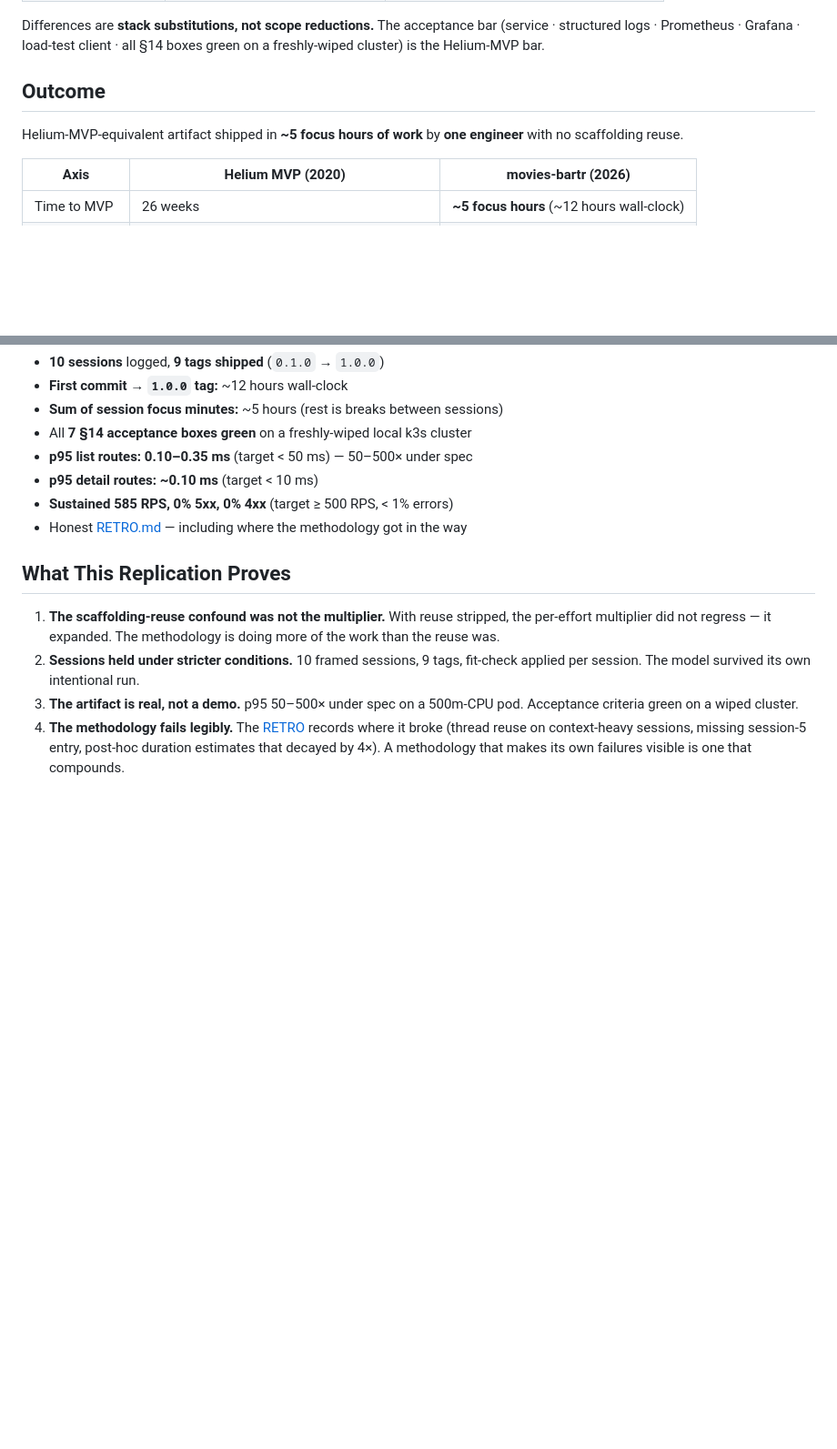
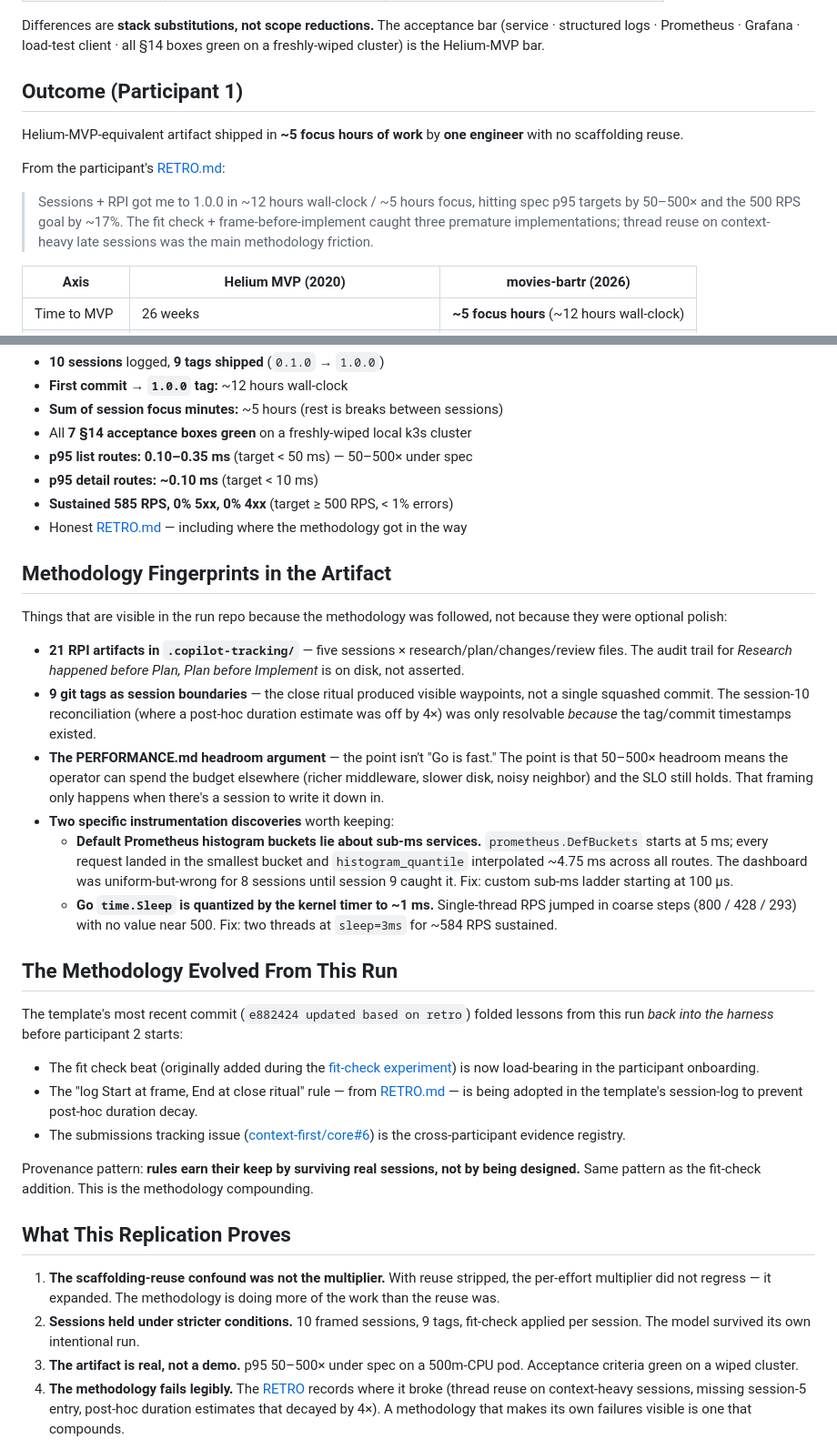
Before and after one commit to context-first/core, a Markdown page: experiments/movies-bartr/summary.md, 2 parts joined by grey strips. Shown at 91% size. Drawn GitHub-style; blank space fills up the shorter version.

```diff
--- a/experiments/movies-bartr/summary.md
+++ b/experiments/movies-bartr/summary.md
@@ -43,9 +63,13 @@ The scope is **functionally equivalent** to the Helium 2020 MVP, with stack subs
 
 Differences are **stack substitutions, not scope reductions.** The acceptance bar (service · structured logs · Prometheus · Grafana · load-test client · all §14 boxes green on a freshly-wiped cluster) is the Helium-MVP bar.
 
-## Outcome
+## Outcome (Participant 1)
 
 Helium-MVP-equivalent artifact shipped in **~5 focus hours of work** by **one engineer** with no scaffolding reuse.
+
+From the participant's [RETRO.md](RETRO.md):
+
+> Sessions + RPI got me to 1.0.0 in ~12 hours wall-clock / ~5 hours focus, hitting spec p95 targets by 50–500× and the 500 RPS goal by ~17%. The fit check + frame-before-implement caught three premature implementations; thread reuse on context-heavy late sessions was the main methodology friction.
 
 | Axis | Helium MVP (2020) | movies-bartr (2026) |
 |---|---|---|
@@ -73,6 +97,27 @@ Real numbers from the repo, May 6 → May 7, 2026:
 - **Sustained 585 RPS, 0% 5xx, 0% 4xx** (target ≥ 500 RPS, < 1% errors)
 - Honest [RETRO.md](RETRO.md) — including where the methodology got in the way
 
+## Methodology Fingerprints in the Artifact
+
+Things that are visible in the run repo because the methodology was followed, not because they were optional polish:
+
+- **21 RPI artifacts in `.copilot-tracking/`** — five sessions × research/plan/changes/review files. The audit trail for *Research happened before Plan, Plan before Implement* is on disk, not asserted.
+- **9 git tags as session boundaries** — the close ritual produced visible waypoints, not a single squashed commit. The session-10 reconciliation (where a post-hoc duration estimate was off by 4×) was only resolvable *because* the tag/commit timestamps existed.
+- **The PERFORMANCE.md headroom argument** — the point isn't "Go is fast." The point is that 50–500× headroom means the operator can spend the budget elsewhere (richer middleware, slower disk, noisy neighbor) and the SLO still holds. That framing only happens when there's a session to write it down in.
+- **Two specific instrumentation discoveries** worth keeping:
+  - **Default Prometheus histogram buckets lie about sub-ms services.** `prometheus.DefBuckets` starts at 5 ms; every request landed in the smallest bucket and `histogram_quantile` interpolated ~4.75 ms across all routes. The dashboard was uniform-but-wrong for 8 sessions until session 9 caught it. Fix: custom sub-ms ladder starting at 100 µs.
+  - **Go `time.Sleep` is quantized by the kernel timer to ~1 ms.** Single-thread RPS jumped in coarse steps (800 / 428 / 293) with no value near 500. Fix: two threads at `sleep=3ms` for ~584 RPS sustained.
+
+## The Methodology Evolved From This Run
+
+The template's most recent commit (`e882424 updated based on retro`) folded lessons from this run *back into the harness* before participant 2 starts:
+
+- The fit check beat (originally added during the [fit-check experiment](../fit-check/summary.md)) is now load-bearing in the participant onboarding.
+- The "log Start at frame, End at close ritual" rule — from [RETRO.md](RETRO.md) — is being adopted in the template's session-log to prevent post-hoc duration decay.
+- The submissions tracking issue ([context-first/core#6](https://github.com/context-first/core/issues/6)) is the cross-participant evidence registry.
+
+Provenance pattern: **rules earn their keep by surviving real sessions, not by being designed.** Same pattern as the fit-check addition. This is the methodology compounding.
+
 ## What This Replication Proves
 
 1. **The scaffolding-reuse confound was not the multiplier.** With reuse stripped, the per-effort multiplier did not regress — it expanded. The methodology is doing more of the work than the reuse was.
```
Also changed, not shown: other parts of experiments/movies-bartr/summary.md (+33 -7 lines), 1 other file.
